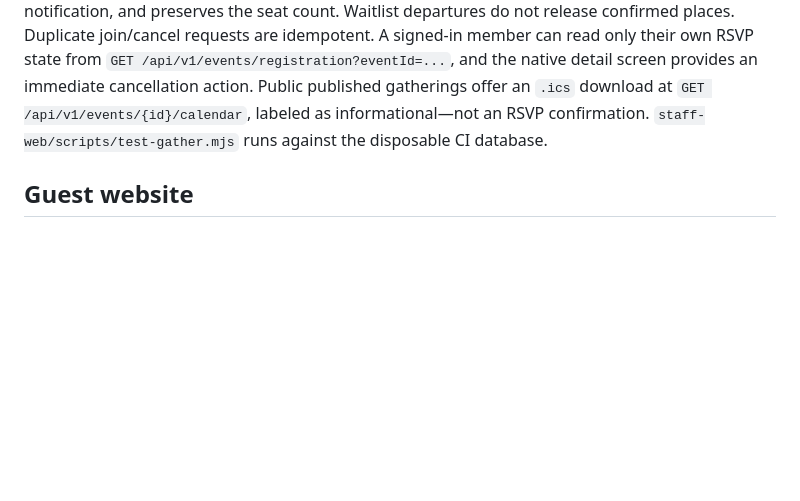
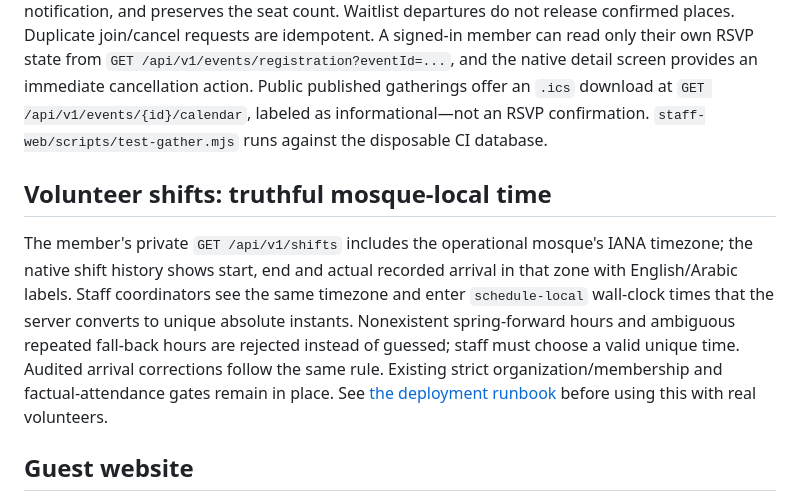
Before and after one commit to AnasAbuJamal/masjid-community, a Markdown page: README.md, the part around the change. GitHub-like rendering; blank space fills up the shorter version.

Commit message:
docs(shifts): document bilingual member times and mosque-local steward inputs

```diff
--- a/README.md
+++ b/README.md
@@ -45,6 +45,10 @@ Steward users with the `worship_publish` capability can visit `/admin/prayer-rev
 
 Published events offer capacity-aware reservations to verified members. Organizers may explicitly enable a waitlist for an event; full events without one reject further registrations. Members see **confirmed** or **waitlisted — not confirmed** status. A confirmed attendee's cancellation before the event starts atomically promotes the oldest waitlisted member, records a generic private notification, and preserves the seat count. Waitlist departures do not release confirmed places. Duplicate join/cancel requests are idempotent. A signed-in member can read only their own RSVP state from `GET /api/v1/events/registration?eventId=...`, and the native detail screen provides an immediate cancellation action. Public published gatherings offer an `.ics` download at `GET /api/v1/events/{id}/calendar`, labeled as informational—not an RSVP confirmation. `staff-web/scripts/test-gather.mjs` runs against the disposable CI database.
 
+## Volunteer shifts: truthful mosque-local time
+
+The member's private `GET /api/v1/shifts` includes the operational mosque's IANA timezone; the native shift history shows start, end and actual recorded arrival in that zone with English/Arabic labels. Staff coordinators see the same timezone and enter `schedule-local` wall-clock times that the server converts to unique absolute instants. Nonexistent spring-forward hours and ambiguous repeated fall-back hours are rejected instead of guessed; staff must choose a valid unique time. Audited arrival corrections follow the same rule. Existing strict organization/membership and factual-attendance gates remain in place. See [the deployment runbook](docs/deployment-runbook.md) before using this with real volunteers.
+
 ## Guest website
 
 Open `/visit` for the public SILA experience, with published prayer schedules, approved faith notices, announcements, upcoming gatherings and learning programs. A venue picker appears if more than one venue is configured. Guests do not sign in or share location; the page displays clear missing-data states and provides public detail links. The original `/` route remains the staff sign-in portal, and `/kiosk` remains a read-only display. Public web pages do not yet support the full requested Arabic/RTL, accessibility testing or offline flows.
```
